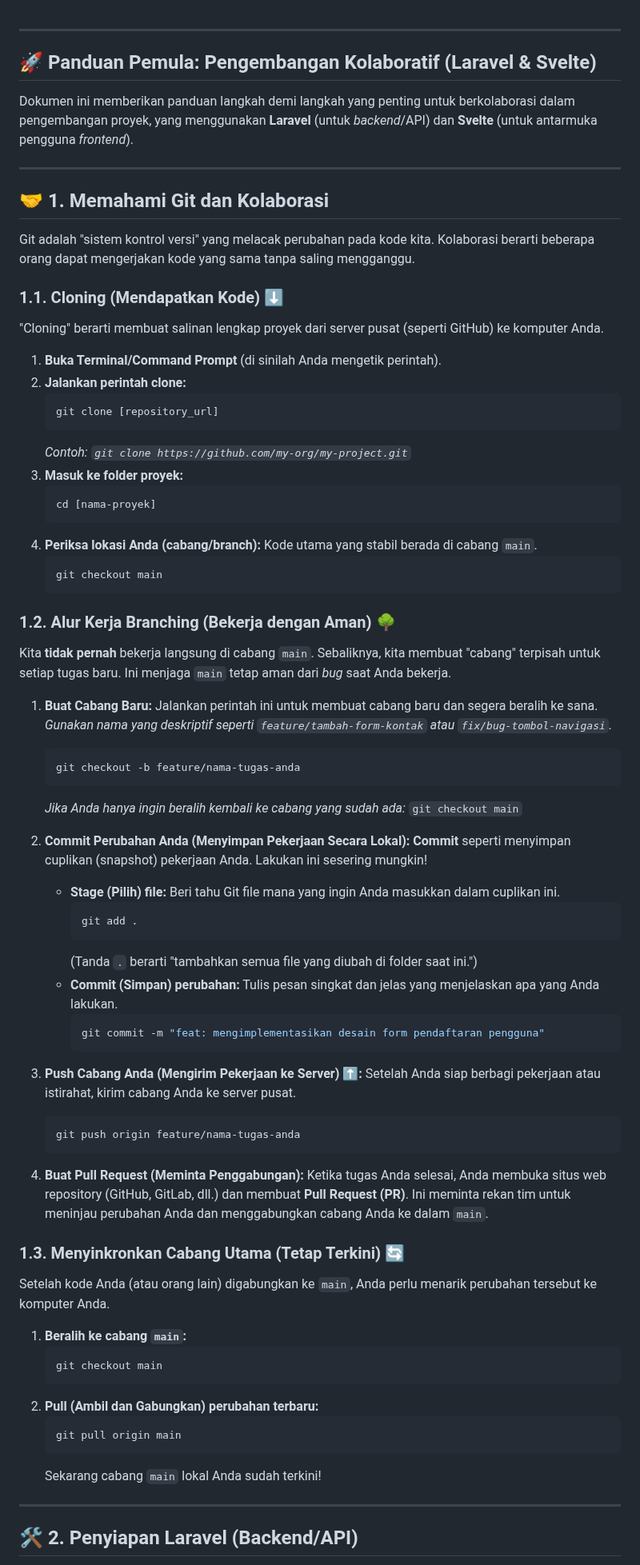
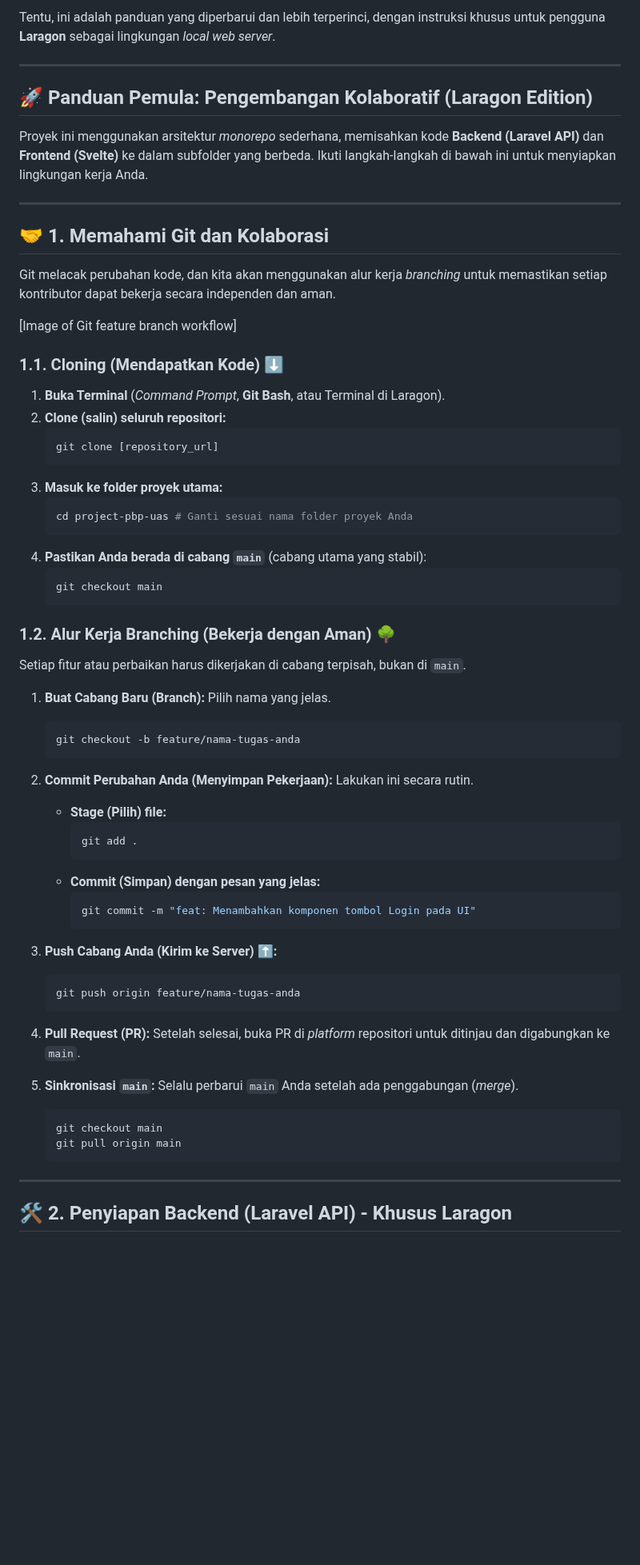
Before and after one commit to ASCENDINGHeat/project-pbp-uas, a Markdown page: README.MD, the part around one of its changes. Shown at 80% size. Drawn GitHub-style; blank space fills up the shorter version.

````diff
--- a/README.MD
+++ b/README.MD
@@ -1,82 +1,72 @@
+Tentu, ini adalah panduan yang diperbarui dan lebih terperinci, dengan instruksi khusus untuk pengguna **Laragon** sebagai lingkungan *local web server*.
+
 -----
 
-## 🚀 Panduan Pemula: Pengembangan Kolaboratif (Laravel & Svelte)
+## 🚀 Panduan Pemula: Pengembangan Kolaboratif (Laragon Edition)
 
-Dokumen ini memberikan panduan langkah demi langkah yang penting untuk berkolaborasi dalam pengembangan proyek, yang menggunakan **Laravel** (untuk *backend*/API) dan **Svelte** (untuk antarmuka pengguna *frontend*).
+Proyek ini menggunakan arsitektur *monorepo* sederhana, memisahkan kode **Backend (Laravel API)** dan **Frontend (Svelte)** ke dalam subfolder yang berbeda. Ikuti langkah-langkah di bawah ini untuk menyiapkan lingkungan kerja Anda.
 
 -----
 
 ## 🤝 1. Memahami Git dan Kolaborasi
 
-Git adalah "sistem kontrol versi" yang melacak perubahan pada kode kita. Kolaborasi berarti beberapa orang dapat mengerjakan kode yang sama tanpa saling mengganggu.
+Git melacak perubahan kode, dan kita akan menggunakan alur kerja *branching* untuk memastikan setiap kontributor dapat bekerja secara independen dan aman.
+
+[Image of Git feature branch workflow]
 
 ### 1.1. Cloning (Mendapatkan Kode) ⬇️
 
-"Cloning" berarti membuat salinan lengkap proyek dari server pusat (seperti GitHub) ke komputer Anda.
-
-1.  **Buka Terminal/Command Prompt** (di sinilah Anda mengetik perintah).
-2.  **Jalankan perintah clone:**
+1.  **Buka Terminal** (*Command Prompt*, **Git Bash**, atau Terminal di Laragon).
+2.  **Clone (salin) seluruh repositori:**
     ```bash
     git clone [repository_url]
     ```
-    *Contoh: `git clone https://github.com/my-org/my-project.git`*
-3.  **Masuk ke folder proyek:**
+3.  **Masuk ke folder proyek utama:**
     ```bash
-    cd [nama-proyek]
+    cd project-pbp-uas # Ganti sesuai nama folder proyek Anda
     ```
-4.  **Periksa lokasi Anda (cabang/branch):** Kode utama yang stabil berada di cabang `main`.
+4.  **Pastikan Anda berada di cabang `main`** (cabang utama yang stabil):
     ```bash
     git checkout main
     ```
 
 ### 1.2. Alur Kerja Branching (Bekerja dengan Aman) 🌳
 
-Kita **tidak pernah** bekerja langsung di cabang `main`. Sebaliknya, kita membuat "cabang" terpisah untuk setiap tugas baru. Ini menjaga `main` tetap aman dari *bug* saat Anda bekerja.
+Setiap fitur atau perbaikan harus dikerjakan di cabang terpisah, bukan di `main`.
 
-1.  **Buat Cabang Baru:** Jalankan perintah ini untuk membuat cabang baru dan segera beralih ke sana.
-    *Gunakan nama yang deskriptif seperti `feature/tambah-form-kontak` atau `fix/bug-tombol-navigasi`.*
+1.  **Buat Cabang Baru (Branch):** Pilih nama yang jelas.
 
     ```bash
     git checkout -b feature/nama-tugas-anda
     ```
 
-    *Jika Anda hanya ingin beralih kembali ke cabang yang sudah ada:* `git checkout main`
+2.  **Commit Perubahan Anda (Menyimpan Pekerjaan):** Lakukan ini secara rutin.
 
-2.  **Commit Perubahan Anda (Menyimpan Pekerjaan Secara Lokal):** **Commit** seperti menyimpan cuplikan (snapshot) pekerjaan Anda. Lakukan ini sesering mungkin\!
-
-      * **Stage (Pilih) file:** Beri tahu Git file mana yang ingin Anda masukkan dalam cuplikan ini.
+      * **Stage (Pilih) file:**
         ```bash
         git add .
         ```
-        (Tanda `.` berarti "tambahkan semua file yang diubah di folder saat ini.")
-      * **Commit (Simpan) perubahan:** Tulis pesan singkat dan jelas yang menjelaskan apa yang Anda lakukan.
+      * **Commit (Simpan) dengan pesan yang jelas:**
         ```bash
-        git commit -m "feat: mengimplementasikan desain form pendaftaran pengguna"
+        git commit -m "feat: Menambahkan komponen tombol Login pada UI"
         ```
 
-3.  **Push Cabang Anda (Mengirim Pekerjaan ke Server) ⬆️:** Setelah Anda siap berbagi pekerjaan atau istirahat, kirim cabang Anda ke server pusat.
+3.  **Push Cabang Anda (Kirim ke Server) ⬆️:**
 
     ```bash
     git push origin feature/nama-tugas-anda
     ```
 
-4.  **Buat Pull Request (Meminta Penggabungan):** Ketika tugas Anda selesai, Anda membuka situs web repository (GitHub, GitLab, dll.) dan membuat **Pull Request (PR)**. Ini meminta rekan tim untuk meninjau perubahan Anda dan menggabungkan cabang Anda ke dalam `main`.
+4.  **Pull Request (PR):** Setelah selesai, buka PR di *platform* repositori untuk ditinjau dan digabungkan ke `main`.
 
-### 1.3. Menyinkronkan Cabang Utama (Tetap Terkini) 🔄
+5.  **Sinkronisasi `main`:** Selalu perbarui `main` Anda setelah ada penggabungan (*merge*).
 
-Setelah kode Anda (atau orang lain) digabungkan ke `main`, Anda perlu menarik perubahan tersebut ke komputer Anda.
-
-1.  **Beralih ke cabang `main`:**
     ```bash
     git checkout main
-    ```
-2.  **Pull (Ambil dan Gabungkan) perubahan terbaru:**
-    ```bash
     git pull origin main
     ```
-    Sekarang cabang `main` lokal Anda sudah terkini\!
 
 -----
 
-## 🛠️ 2. Penyiapan Laravel (Backend/API)
+## 🛠️ 2. Penyiapan Backend (Laravel API) - Khusus Laragon
 
````
Also changed, not shown: other parts of README.MD (+37 -33 lines).
